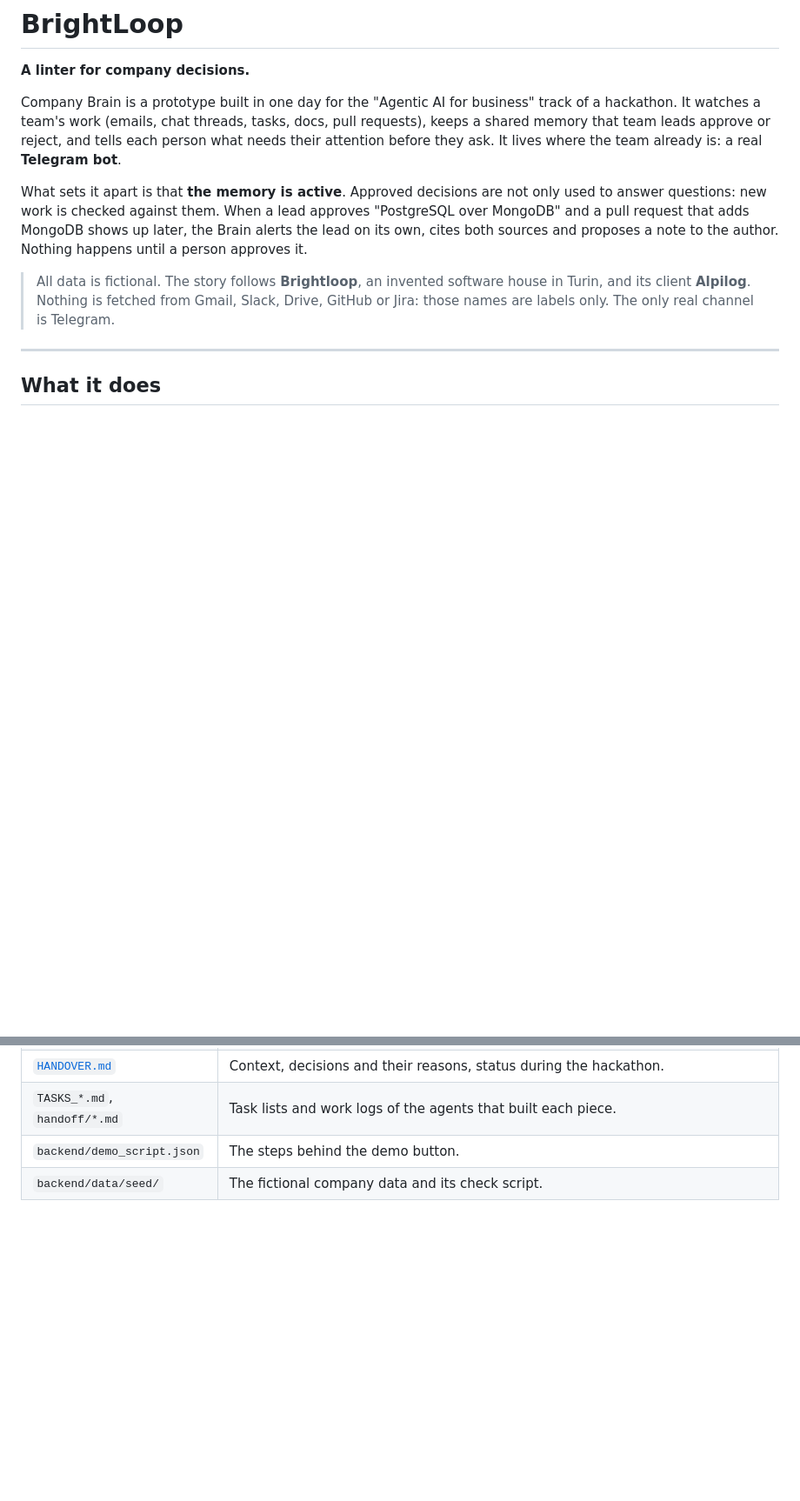
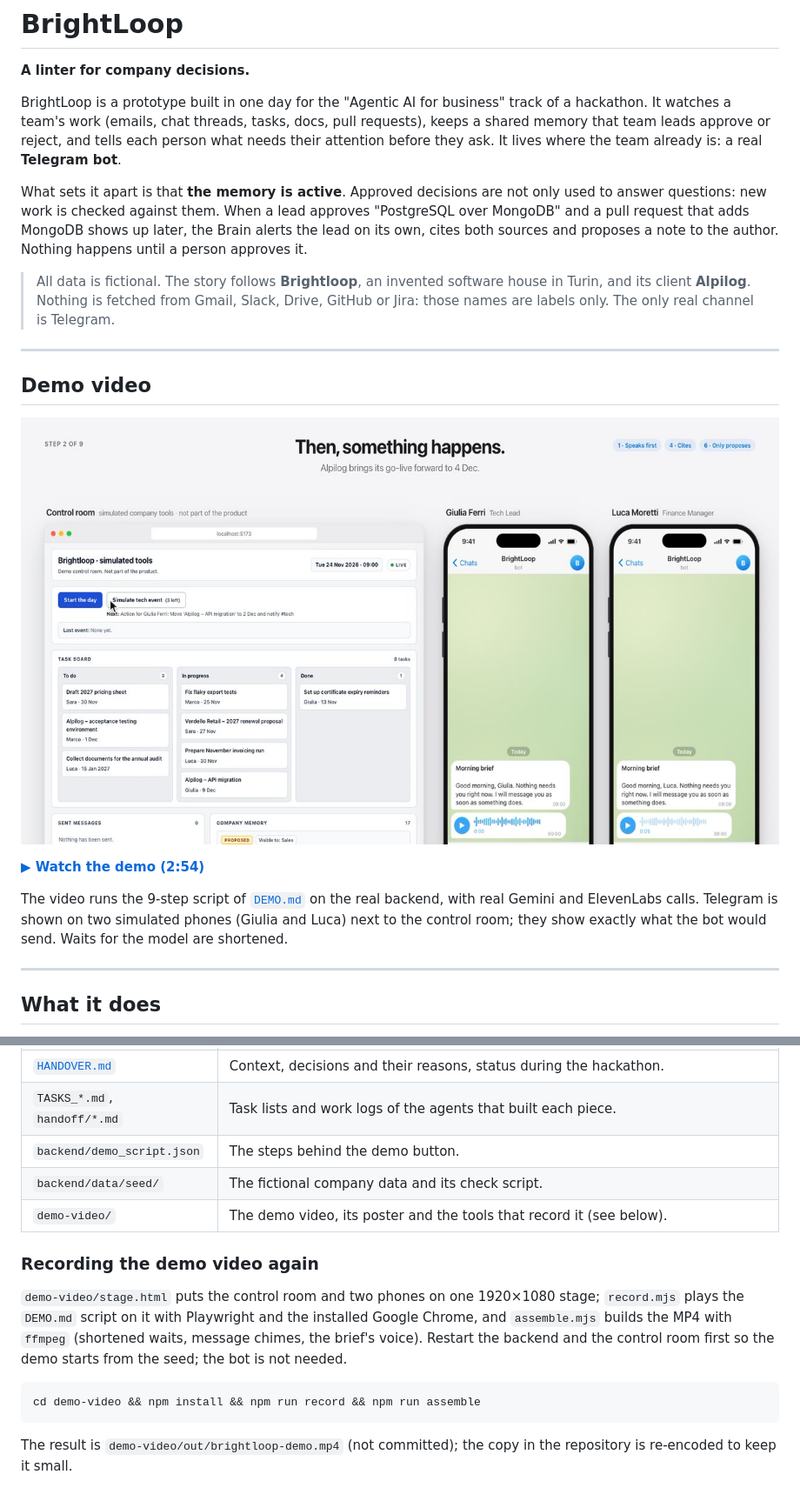
Before and after one commit to molteplicita1/agenthon, a Markdown page: README.md, 2 parts joined by grey strips. Shown at 87% size. Drawn GitHub-style; pictures changed too: demo-video/poster.jpg (added); blank space fills up the shorter version.

````diff
--- a/README.md
+++ b/README.md
@@ -2,7 +2,7 @@
 
 **A linter for company decisions.**
 
-Company Brain is a prototype built in one day for the "Agentic AI for business" track of a
+BrightLoop is a prototype built in one day for the "Agentic AI for business" track of a
 hackathon. It watches a team's work (emails, chat threads, tasks, docs, pull requests), keeps a
 shared memory that team leads approve or reject, and tells each person what needs their
 attention before they ask. It lives where the team already is: a real **Telegram bot**.
@@ -15,6 +15,18 @@ cites both sources and proposes a note to the author. Nothing happens until a pe
 > All data is fictional. The story follows **Brightloop**, an invented software house in Turin,
 > and its client **Alpilog**. Nothing is fetched from Gmail, Slack, Drive, GitHub or Jira: those
 > names are labels only. The only real channel is Telegram.
+
+---
+
+## Demo video
+
+[![BrightLoop demo: the control room next to Giulia's and Luca's phones](demo-video/poster.jpg)](demo-video/brightloop-demo.mp4)
+
+**[▶ Watch the demo (2:54)](demo-video/brightloop-demo.mp4)**
+
+The video runs the 9-step script of [`DEMO.md`](DEMO.md) on the real backend, with real Gemini
+and ElevenLabs calls. Telegram is shown on two simulated phones (Giulia and Luca) next to the
+control room; they show exactly what the bot would send. Waits for the model are shortened.
 
 ---
 
@@ -296,3 +308,19 @@ the same API.
 | `TASKS_*.md`, `handoff/*.md` | Task lists and work logs of the agents that built each piece. |
 | `backend/demo_script.json` | The steps behind the demo button. |
 | `backend/data/seed/` | The fictional company data and its check script. |
+| `demo-video/` | The demo video, its poster and the tools that record it (see below). |
+
+### Recording the demo video again
+
+`demo-video/stage.html` puts the control room and two phones on one 1920×1080 stage;
+`record.mjs` plays the `DEMO.md` script on it with Playwright and the installed Google Chrome,
+and `assemble.mjs` builds the MP4 with `ffmpeg` (shortened waits, message chimes, the brief's
+voice). Restart the backend and the control room first so the demo starts from the seed; the bot
+is not needed.
+
+```bash
+cd demo-video && npm install && npm run record && npm run assemble
+```
+
+The result is `demo-video/out/brightloop-demo.mp4` (not committed); the copy in the repository is
+re-encoded to keep it small.
````
Also changed, not shown: PITCH.md (added, +119 -0 lines), 7 other files.
